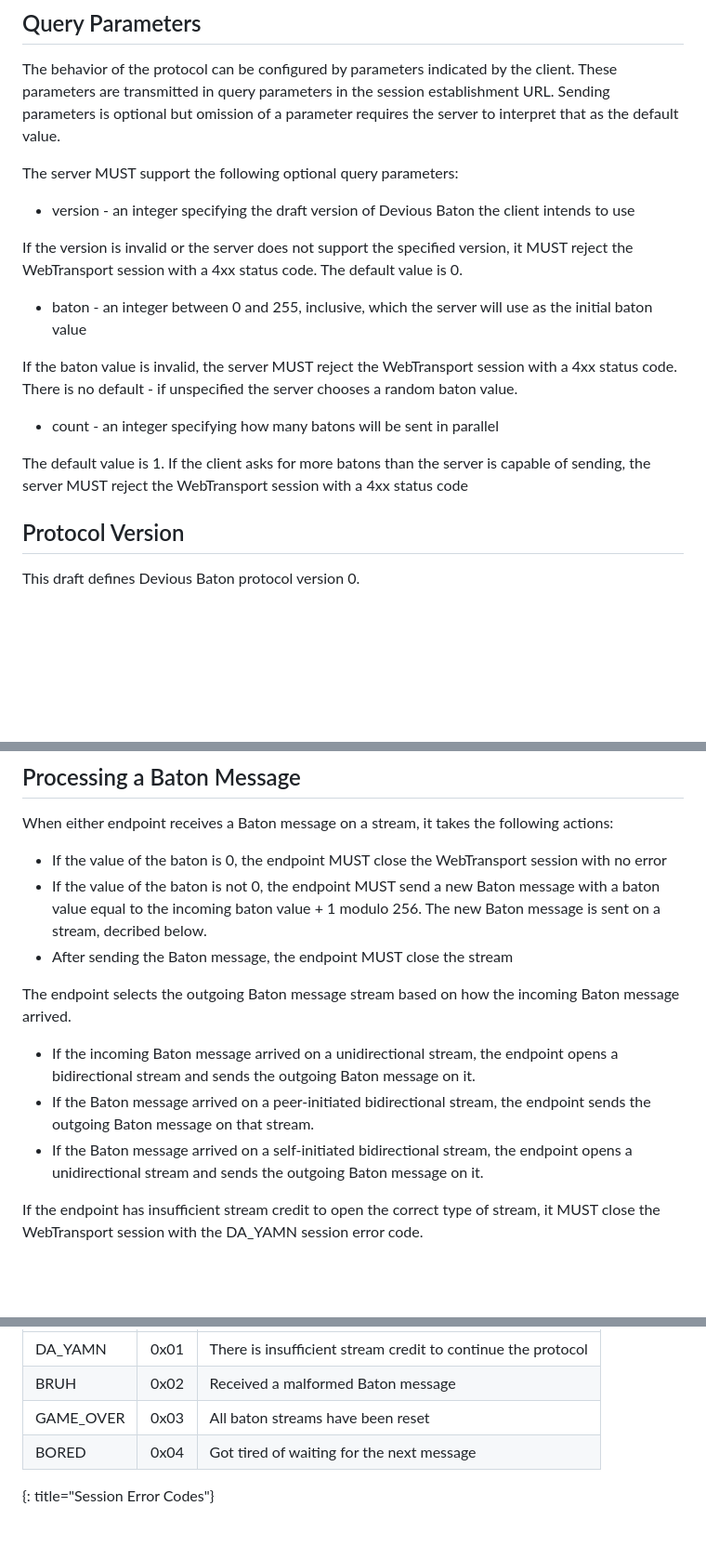
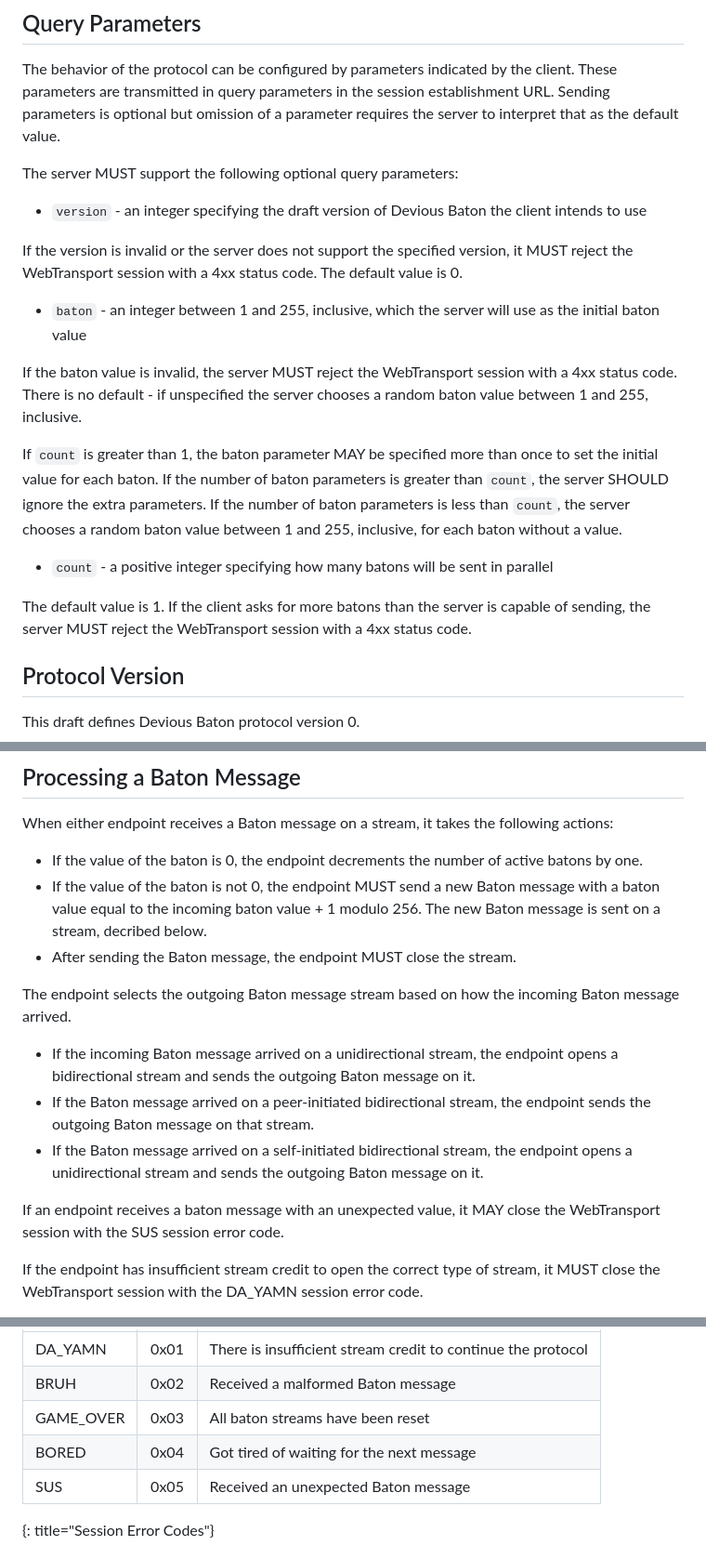
Before and after one commit to afrind/draft-frindell-webtrans-devious-baton, a Markdown page: draft-frindell-webtrans-devious-baton.md, 3 parts joined by grey strips. Shown at 93% size. Rendered like a GitHub page; blank space fills up the shorter version.

Commit message:
Better explain parallel batons
1. baton param can be specified multiple times to seed multiple baton exchanges
2. The session closes when all baton exchanges have completed
3. GAME_OVER is used when all exchanges were reset.  If at least one finished normally, close with no error.
4. Endpoint can send `SUS` error code when receiving an unexpected baton message.

Fixes: #2

```diff
--- a/draft-frindell-webtrans-devious-baton.md
+++ b/draft-frindell-webtrans-devious-baton.md
@@ -86,25 +86,32 @@ requires the server to interpret that as the default value.
 
 The server MUST support the following optional query parameters:
 
-* version - an integer specifying the draft version of Devious Baton the client
-  intends to use
+* `version` - an integer specifying the draft version of Devious Baton the
+  client intends to use
 
 If the version is invalid or the server does not support the specified version,
 it MUST reject the WebTransport session with a 4xx status code.  The default
 value is 0.
 
-* baton - an integer between 0 and 255, inclusive, which the server will use as
-  the initial baton value
+* `baton` - an integer between 1 and 255, inclusive, which the server will use
+  as the initial baton value
 
 If the baton value is invalid, the server MUST reject the WebTransport session
 with a 4xx status code.  There is no default - if unspecified the server chooses
-a random baton value.
+a random baton value between 1 and 255, inclusive.
 
-* count - an integer specifying how many batons will be sent in parallel
+If `count` is greater than 1, the baton parameter MAY be specified more than
+once to set the initial value for each baton.  If the number of baton parameters
+is greater than `count`, the server SHOULD ignore the extra parameters.  If the
+number of baton parameters is less than `count`, the server chooses a random
+baton value between 1 and 255, inclusive, for each baton without a value.
+
+* `count` - a positive integer specifying how many batons will be sent in
+  parallel
 
 The default value is 1.  If the client asks for more batons than the server is
 capable of sending, the server MUST reject the WebTransport session with a 4xx
-status code
+status code.
 
 ## Protocol Version
 
@@ -126,12 +133,12 @@ closes it.
 When either endpoint receives a Baton message on a stream, it takes the
 following actions:
 
-* If the value of the baton is 0, the endpoint MUST close the WebTransport
-  session with no error
+* If the value of the baton is 0, the endpoint decrements the number of active
+  batons by one.
 * If the value of the baton is not 0, the endpoint MUST send a new Baton message
   with a baton value equal to the incoming baton value + 1 modulo 256.  The new
   Baton message is sent on a stream, decribed below.
-* After sending the Baton message, the endpoint MUST close the stream
+* After sending the Baton message, the endpoint MUST close the stream.
 
 The endpoint selects the outgoing Baton message stream based on how the incoming
 Baton message arrived.
@@ -143,6 +150,9 @@ Baton message arrived.
 * If the Baton message arrived on a self-initiated bidirectional stream, the
   endpoint opens a unidirectional stream and sends the outgoing Baton message on
   it.
+
+If an endpoint receives a baton message with an unexpected value, it MAY close
+the WebTransport session with the SUS session error code.
 
 If the endpoint has insufficient stream credit to open the correct type of
 stream, it MUST close the WebTransport session with the DA_YAMN
@@ -226,6 +243,7 @@ The following error codes can be sent in the CLOSE_WEBTRANSPORT_SESSION capsule.
 | BRUH      |  0x02  | Received a malformed Baton message  |
 | GAME_OVER |  0x03  | All baton streams have been reset   |
 | BORED     |  0x04  | Got tired of waiting for the next message |
+| SUS       |  0x05  | Received an unexpected Baton message |
 {: title="Session Error Codes"}
 
 # Security Considerations
```
Also changed, not shown: other parts of draft-frindell-webtrans-devious-baton.md (+13 -6 lines).
